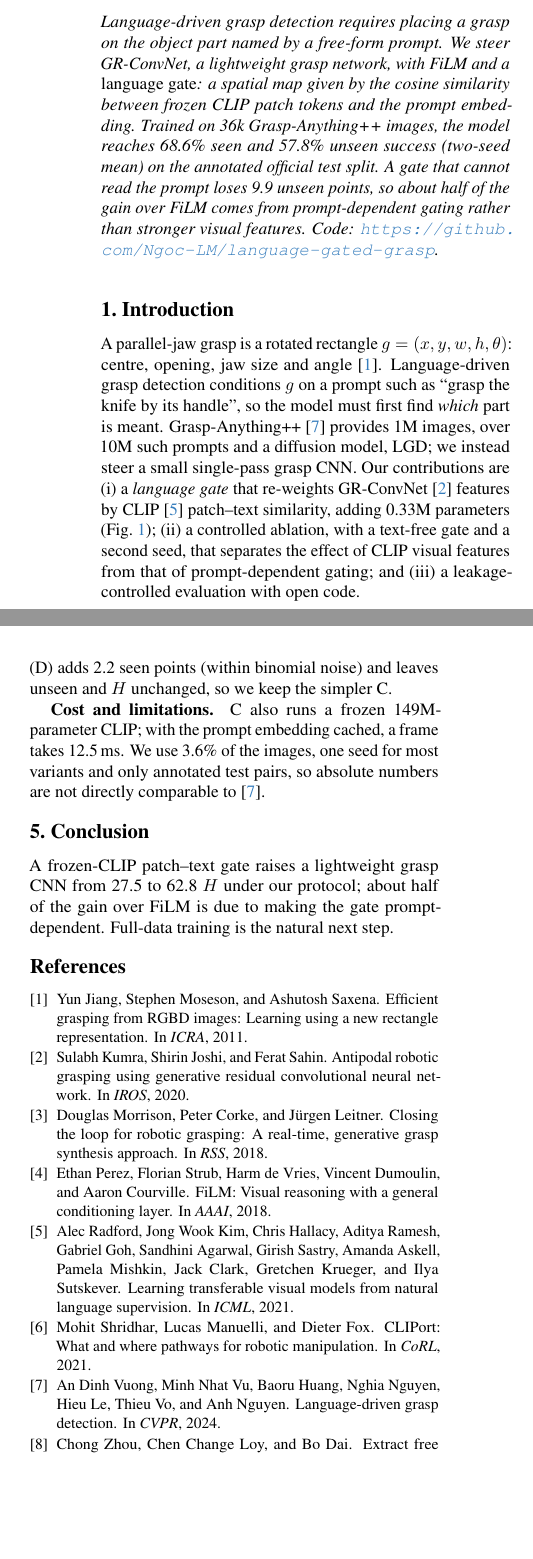
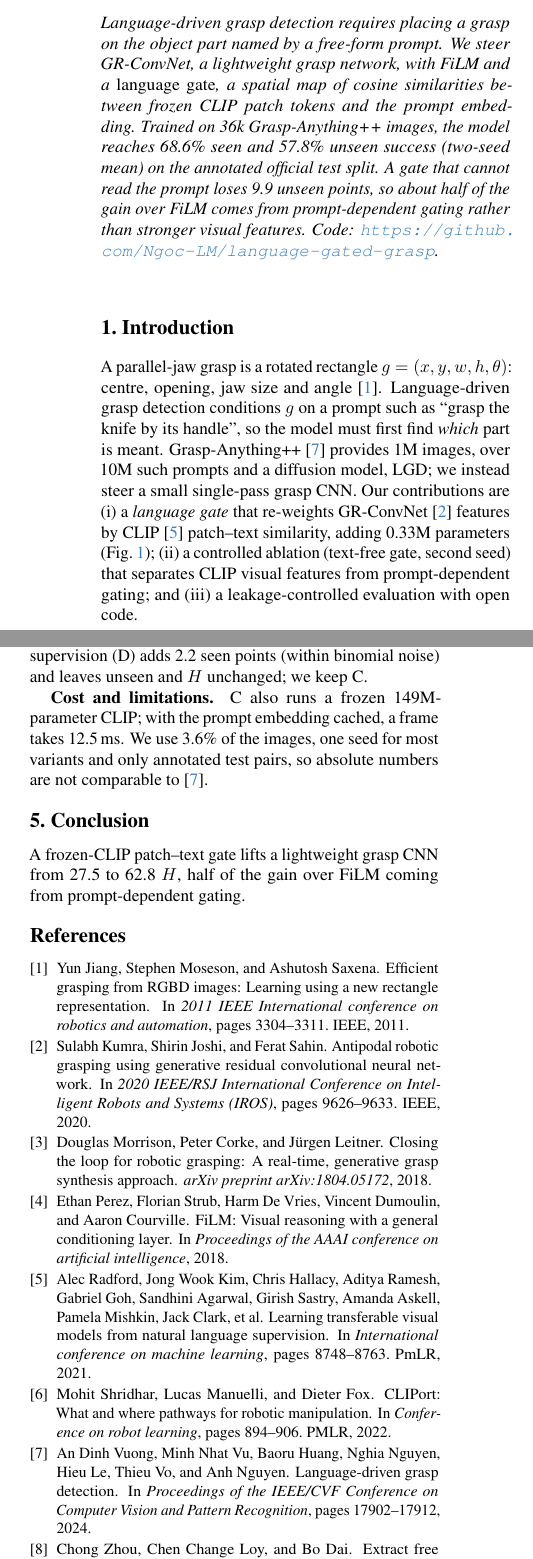
Before and after one commit to Ngoc-LM/language-gated-grasp, a LaTeX paper (paper/main.tex, which reads paper/refs.bib): two parts of the columns of pages 1 and 2 of 2, joined at a grey line, cut so that both start at the same text, the shorter picture padded with empty space. Compiled offline with pdfLaTeX.

Commit message:
Use Google Scholar BibTeX for references; revise paper text

```diff
--- a/paper/main.tex
+++ b/paper/main.tex
@@ -39,10 +39,10 @@ Hanoi University of Science and Technology\\
 \end{strip}
 
 \begin{abstract}
-Language-driven grasp detection requires placing a grasp on the object part named by a free-form prompt. We steer GR-ConvNet, a lightweight grasp network, with FiLM and a \emph{language gate}: a spatial map given by the cosine similarity between frozen CLIP patch tokens and the prompt embedding. Trained on 36k Grasp-Anything++ images, the model reaches 68.6\% seen and 57.8\% unseen success (two-seed mean) on the annotated official test split. A gate that cannot read the prompt loses 9.9 unseen points, so about half of the gain over FiLM comes from prompt-dependent gating rather than stronger visual features. Code: \url{https://github.com/Ngoc-LM/language-gated-grasp}.
+Language-driven grasp detection requires placing a grasp on the object part named by a free-form prompt. We steer GR-ConvNet, a lightweight grasp network, with FiLM and a \emph{language gate}, a spatial map of cosine similarities between frozen CLIP patch tokens and the prompt embedding. Trained on 36k Grasp-Anything++ images, the model reaches 68.6\% seen and 57.8\% unseen success (two-seed mean) on the annotated official test split. A gate that cannot read the prompt loses 9.9 unseen points, so about half of the gain over FiLM comes from prompt-dependent gating rather than stronger visual features. Code: \url{https://github.com/Ngoc-LM/language-gated-grasp}.
 \end{abstract}
 
 \section{Introduction}
-A parallel-jaw grasp is a rotated rectangle $g=(x,y,w,h,\theta)$: centre, opening, jaw size and angle~\cite{jiang2011rectangle}. Language-driven grasp detection conditions $g$ on a prompt such as ``grasp the knife by its handle'', so the model must first find \emph{which} part is meant. Grasp-Anything++~\cite{vuong2024lgd} provides 1M images, over 10M such prompts and a diffusion model, LGD; we instead steer a small single-pass grasp CNN. Our contributions are (i) a \emph{language gate} that re-weights GR-ConvNet~\cite{kumra2020grconvnet} features by CLIP~\cite{radford2021clip} patch--text similarity, adding 0.33M parameters (\cref{fig:arch}); (ii) a controlled ablation, with a text-free gate and a second seed, that separates the effect of CLIP visual features from that of prompt-dependent gating; and (iii) a leakage-controlled evaluation with open code.
+A parallel-jaw grasp is a rotated rectangle $g=(x,y,w,h,\theta)$: centre, opening, jaw size and angle~\cite{jiang2011efficient}. Language-driven grasp detection conditions $g$ on a prompt such as ``grasp the knife by its handle'', so the model must first find \emph{which} part is meant. Grasp-Anything++~\cite{vuong2024language} provides 1M images, over 10M such prompts and a diffusion model, LGD; we instead steer a small single-pass grasp CNN. Our contributions are (i) a \emph{language gate} that re-weights GR-ConvNet~\cite{kumra2020antipodal} features by CLIP~\cite{radford2021learning} patch--text similarity, adding 0.33M parameters (\cref{fig:arch}); (ii) a controlled ablation (text-free gate, second seed) that separates CLIP visual features from prompt-dependent gating; and (iii) a leakage-controlled evaluation with open code.
 
 \section{Related Work}
@@ -106,12 +106,12 @@ D & C + gate supervision & 70.9 & 57.7 & 63.6 & 18.8 \\
 \label{tab:main}
 \end{table}
 
-\textbf{Results.} \cref{tab:main} is a chain of controlled steps. Model A ignores the prompt and scores about equally on seen and unseen objects. FiLM (B) adds 17.8 points of $H$, and CLIP features behind a text-free gate (C0) add 9.1. Letting the gate read the prompt (C) adds 8.4 more, with a larger gain on unseen (+9.9) than seen (+5.9) objects, plausibly because CLIP's text embedding generalises to unseen names (\cref{fig:qual}). This unseen gap exceeds C's two-seed range (3.8) and the 95\% interval of a two-proportion difference ($\pm5.6$), so richer visual features alone do not explain it. Gate supervision (D) adds 2.2 seen points (within binomial noise) and leaves unseen and $H$ unchanged, so we keep the simpler C.
+\textbf{Results.} \cref{tab:main} is a chain of controlled steps. Model A ignores the prompt, so seen ${\approx}$ unseen. FiLM (B) adds 17.8 points of $H$, and CLIP features behind a text-free gate (C0) add 9.1. Letting the gate read the prompt (C) adds 8.4 more, with a larger gain on unseen (+9.9) than seen (+5.9) objects (\cref{fig:qual}). This gap exceeds C's seed range (3.8) and the 95\% interval of a two-proportion difference ($\pm5.6$). Gate supervision (D) adds 2.2 seen points (within binomial noise) and leaves unseen and $H$ unchanged; we keep C.
 
-\textbf{Cost and limitations.} C also runs a frozen 149M-parameter CLIP; with the prompt embedding cached, a frame takes 12.5\,ms. We use 3.6\% of the images, one seed for most variants and only annotated test pairs, so absolute numbers are not directly comparable to~\cite{vuong2024lgd}.
+\textbf{Cost and limitations.} C also runs a frozen 149M-parameter CLIP; with the prompt embedding cached, a frame takes 12.5\,ms. We use 3.6\% of the images, one seed for most variants and only annotated test pairs, so absolute numbers are not comparable to~\cite{vuong2024language}.
 
 \section{Conclusion}
-A frozen-CLIP patch--text gate raises a lightweight grasp CNN from 27.5 to 62.8 $H$ under our protocol; about half of the gain over FiLM is due to making the gate prompt-dependent. Full-data training is the natural next step.
+A frozen-CLIP patch--text gate lifts a lightweight grasp CNN from 27.5 to 62.8 $H$, half of the gain over FiLM coming from prompt-dependent gating.
 
 {\small
 \bibliographystyle{ieeenat_fullname}
--- a/paper/refs.bib
+++ b/paper/refs.bib
@@ -4,14 +1,16 @@
-  booktitle = {CVPR},
-  year      = {2024}
+@inproceedings{vuong2024language,
+  title={Language-driven grasp detection},
+  author={Vuong, An Dinh and Vu, Minh Nhat and Huang, Baoru and Nguyen, Nghia and Le, Hieu and Vo, Thieu and Nguyen, Anh},
+  booktitle={Proceedings of the IEEE/CVF Conference on Computer Vision and Pattern Recognition},
+  pages={17902--17912},
+  year={2024}
 }
-@inproceedings{kumra2020grconvnet,
-  title     = {Antipodal Robotic Grasping using Generative Residual Convolutional Neural Network},
-  author    = {Kumra, Sulabh and Joshi, Shirin and Sahin, Ferat},
-  booktitle = {IROS},
-  year      = {2020}
+
+@inproceedings{kumra2020antipodal,
+  title={Antipodal robotic grasping using generative residual convolutional neural network},
+  author={Kumra, Sulabh and Joshi, Shirin and Sahin, Ferat},
+  booktitle={2020 IEEE/RSJ International Conference on Intelligent Robots and Systems (IROS)},
+  pages={9626--9633},
+  year={2020},
+  organization={IEEE}
 }
-@inproceedings{morrison2018ggcnn,
-  title     = {Closing the Loop for Robotic Grasping: A Real-time, Generative Grasp Synthesis Approach},
-  author    = {Morrison, Douglas and Corke, Peter and Leitner, J{\"u}rgen},
-  booktitle = {RSS},
-  year      = {2018}
@@ -18,6 +21,3 @@
+  journal={arXiv preprint arXiv:1804.05172},
+  year={2018}
 }
-@inproceedings{jiang2011rectangle,
-  title     = {Efficient Grasping from {RGBD} Images: Learning using a New Rectangle Representation},
-  author    = {Jiang, Yun and Moseson, Stephen and Saxena, Ashutosh},
-  booktitle = {ICRA},
-  year      = {2011}
@@ -24,6 +28,5 @@
+  booktitle={2011 IEEE International conference on robotics and automation},
+  pages={3304--3311},
+  year={2011},
+  organization={IEEE}
 }
-@inproceedings{radford2021clip,
-  title     = {Learning Transferable Visual Models From Natural Language Supervision},
-  author    = {Radford, Alec and Kim, Jong Wook and Hallacy, Chris and Ramesh, Aditya and Goh, Gabriel and Agarwal, Sandhini and Sastry, Girish and Askell, Amanda and Mishkin, Pamela and Clark, Jack and Krueger, Gretchen and Sutskever, Ilya},
-  booktitle = {ICML},
-  year      = {2021}
@@ -30,12 +37,14 @@
+  booktitle={International conference on machine learning},
+  pages={8748--8763},
+  year={2021},
+  organization={PmLR}
 }
+
 @inproceedings{perez2018film,
-  title     = {{FiLM}: Visual Reasoning with a General Conditioning Layer},
-  author    = {Perez, Ethan and Strub, Florian and de Vries, Harm and Dumoulin, Vincent and Courville, Aaron},
-  booktitle = {AAAI},
-  year      = {2018}
+  title={{FiLM}: Visual reasoning with a general conditioning layer},
+  author={Perez, Ethan and Strub, Florian and De Vries, Harm and Dumoulin, Vincent and Courville, Aaron},
+  booktitle={Proceedings of the AAAI conference on artificial intelligence},
+  volume={32},
+  number={1},
+  year={2018}
 }
-@inproceedings{shridhar2021cliport,
-  title     = {{CLIPort}: What and Where Pathways for Robotic Manipulation},
-  author    = {Shridhar, Mohit and Manuelli, Lucas and Fox, Dieter},
-  booktitle = {CoRL},
-  year      = {2021}
@@ -42 +55,5 @@
+  booktitle={Conference on robot learning},
+  pages={894--906},
+  year={2022},
+  organization={PMLR}
 }
@@ -48 +62,7 @@
+  title={Extract free dense labels from {CLIP}},
+  author={Zhou, Chong and Loy, Chen Change and Dai, Bo},
+  booktitle={European conference on computer vision},
+  pages={696--712},
+  year={2022},
+  organization={Springer}
 }
```
Also changed, not shown: paper/language_gated_grasp.pdf, paper/main.tex (24 more changed lines), paper/refs.bib (26 more changed lines).
